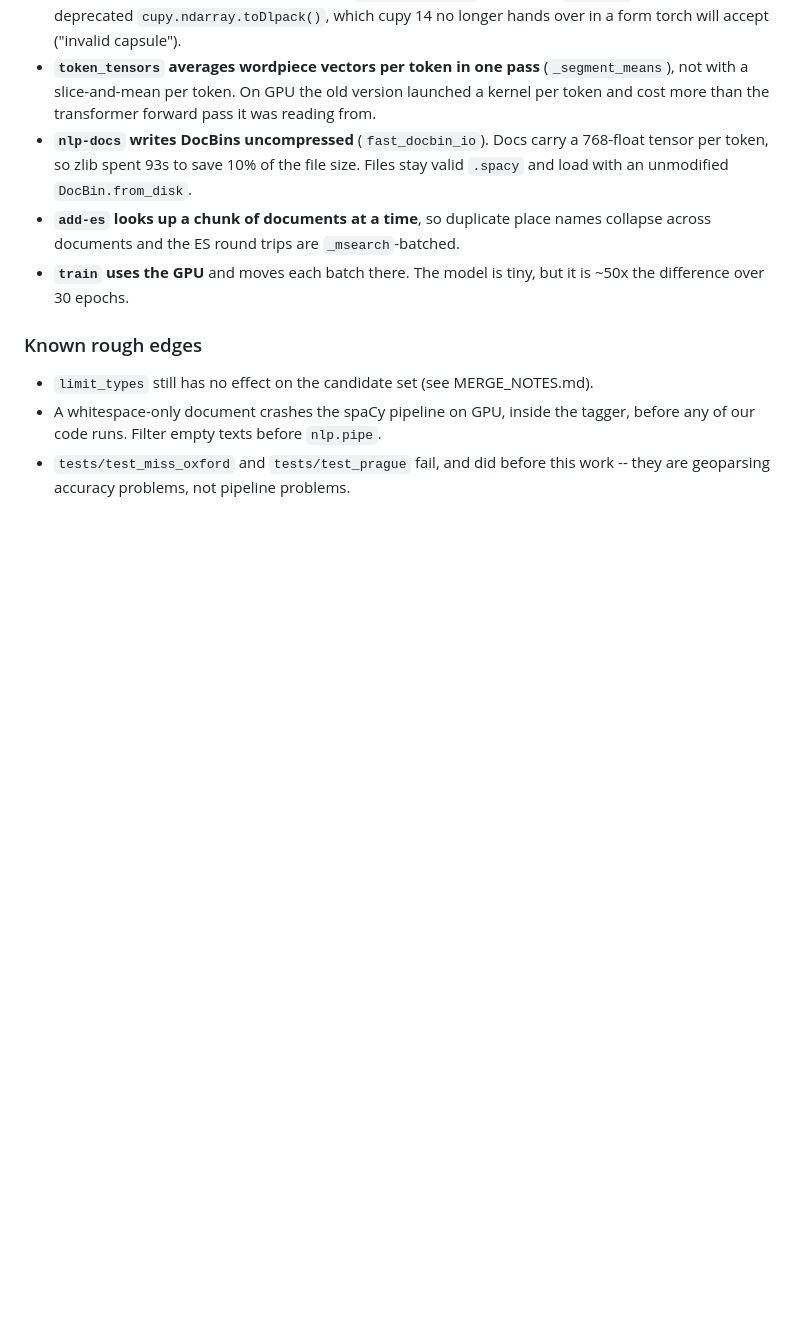
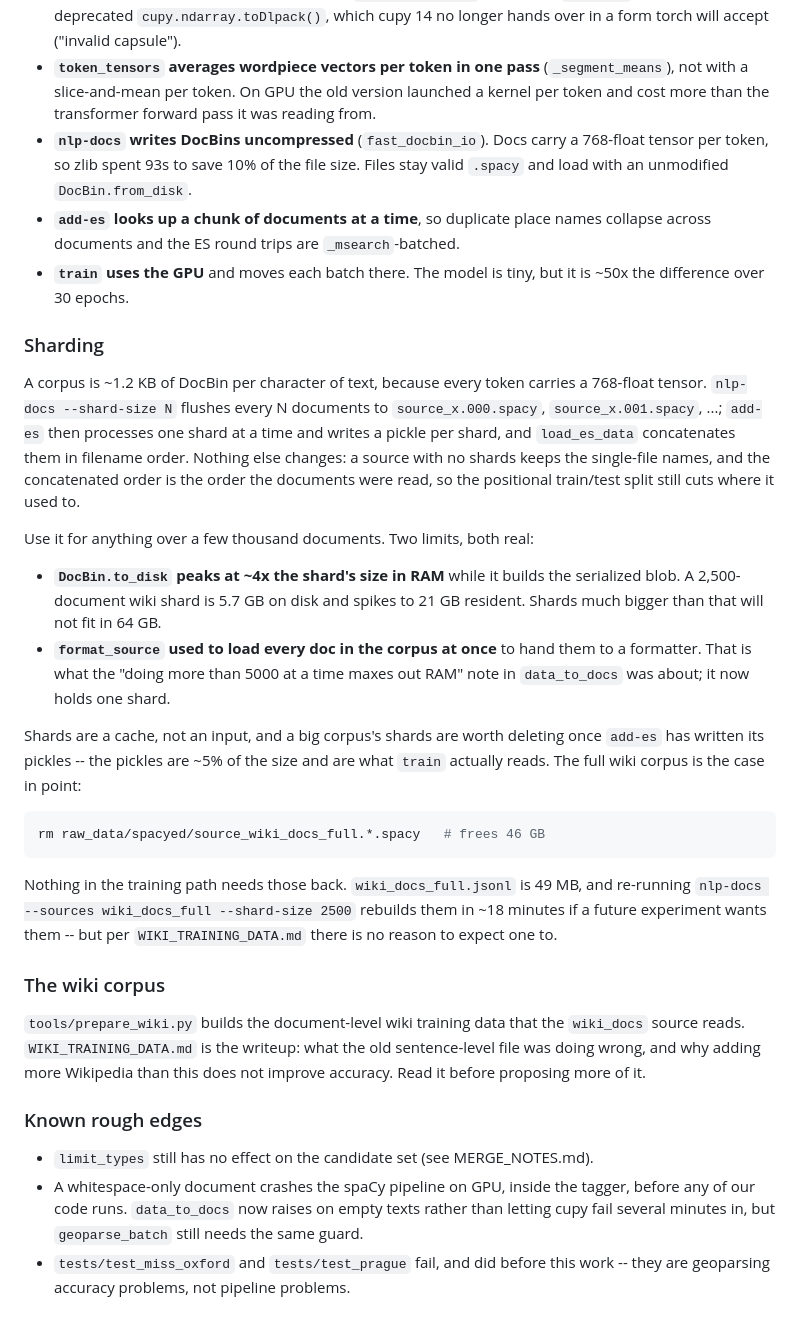
Before and after one commit to ahalterman/mordecai3, a Markdown page: DEV.md, the part around one of its changes. Rendered like a GitHub page; blank space fills up the shorter version.

````diff
--- a/DEV.md
+++ b/DEV.md
@@ -127,10 +158,51 @@ current, so it always redoes the whole corpus.
 - **`train` uses the GPU** and moves each batch there. The model is tiny, but
   it is ~50x the difference over 30 epochs.
 
+### Sharding
+
+A corpus is ~1.2 KB of DocBin per character of text, because every token
+carries a 768-float tensor. `nlp-docs --shard-size N` flushes every N documents
+to `source_x.000.spacy`, `source_x.001.spacy`, ...; `add-es` then processes one
+shard at a time and writes a pickle per shard, and `load_es_data` concatenates
+them in filename order. Nothing else changes: a source with no shards keeps the
+single-file names, and the concatenated order is the order the documents were
+read, so the positional train/test split still cuts where it used to.
+
+Use it for anything over a few thousand documents. Two limits, both real:
+
+- **`DocBin.to_disk` peaks at ~4x the shard's size in RAM** while it builds the
+  serialized blob. A 2,500-document wiki shard is 5.7 GB on disk and spikes to
+  21 GB resident. Shards much bigger than that will not fit in 64 GB.
+- **`format_source` used to load every doc in the corpus at once** to hand them
+  to a formatter. That is what the "doing more than 5000 at a time maxes out
+  RAM" note in `data_to_docs` was about; it now holds one shard.
+
+Shards are a cache, not an input, and a big corpus's shards are worth deleting
+once `add-es` has written its pickles -- the pickles are ~5% of the size and are
+what `train` actually reads. The full wiki corpus is the case in point:
+
+```bash
+rm raw_data/spacyed/source_wiki_docs_full.*.spacy   # frees 46 GB
+```
+
+Nothing in the training path needs those back. `wiki_docs_full.jsonl` is 49 MB,
+and re-running `nlp-docs --sources wiki_docs_full --shard-size 2500` rebuilds
+them in ~18 minutes if a future experiment wants them -- but per
+`WIKI_TRAINING_DATA.md` there is no reason to expect one to.
+
+### The wiki corpus
+
+`tools/prepare_wiki.py` builds the document-level wiki training data that the
+`wiki_docs` source reads. `WIKI_TRAINING_DATA.md` is the writeup: what the old
+sentence-level file was doing wrong, and why adding more Wikipedia than this
+does not improve accuracy. Read it before proposing more of it.
+
 ### Known rough edges
 
 - `limit_types` still has no effect on the candidate set (see MERGE_NOTES.md).
 - A whitespace-only document crashes the spaCy pipeline on GPU, inside the
-  tagger, before any of our code runs. Filter empty texts before `nlp.pipe`.
+  tagger, before any of our code runs. `data_to_docs` now raises on empty texts
+  rather than letting cupy fail several minutes in, but `geoparse_batch` still
+  needs the same guard.
 - `tests/test_miss_oxford` and `tests/test_prague` fail, and did before this
   work -- they are geoparsing accuracy problems, not pipeline problems.
````
Also changed, not shown: other parts of DEV.md (+32 -1 lines), WIKI_TRAINING_DATA.md (added, +196 -0 lines).
